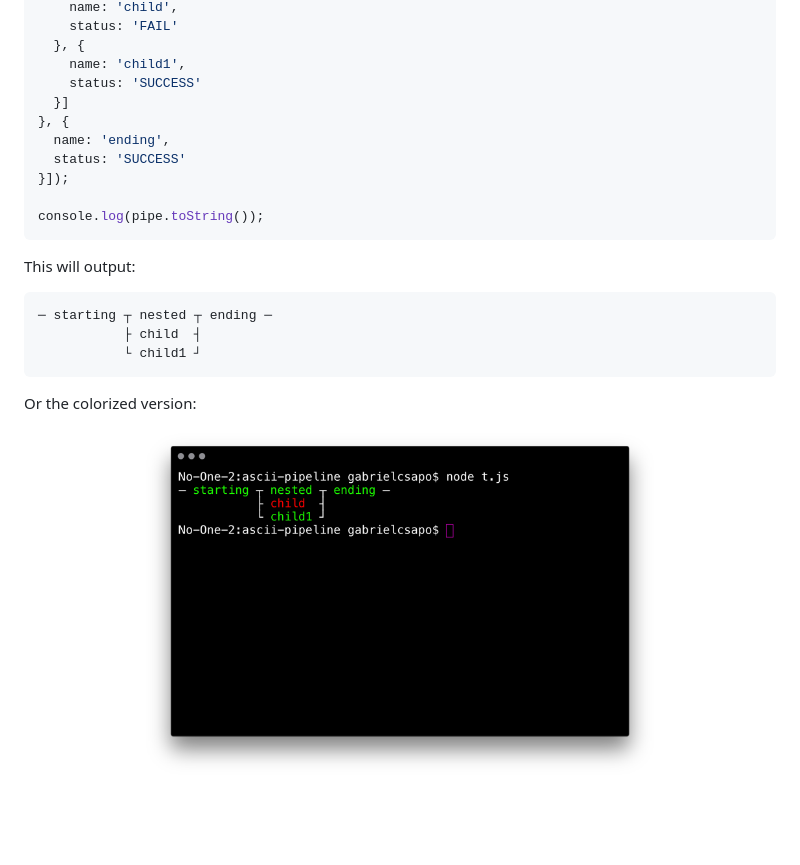
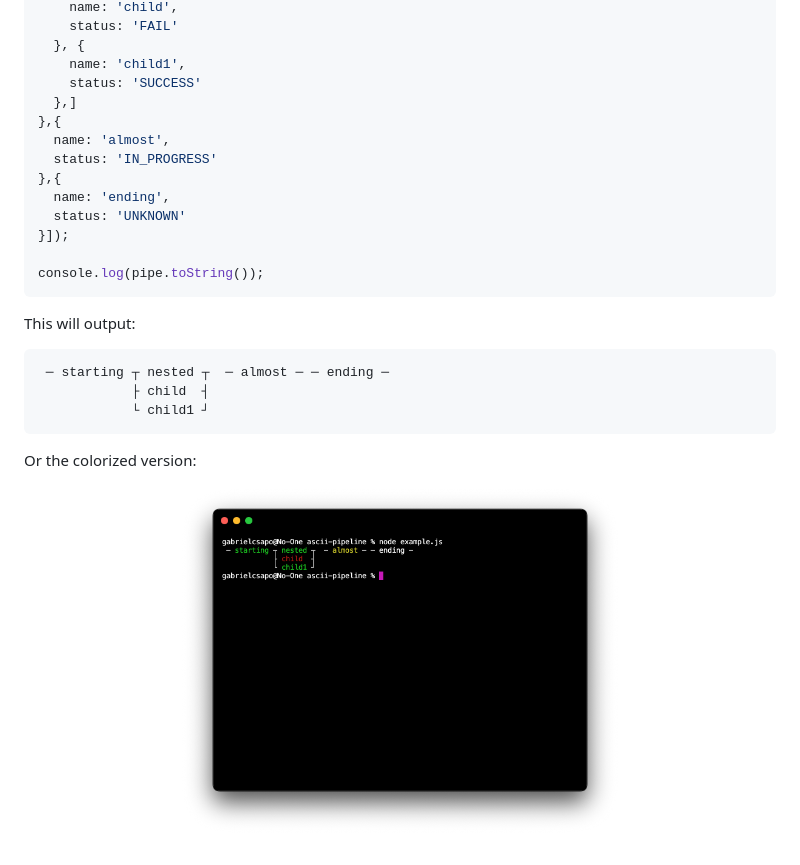
Before and after one commit to gabrielcsapo/ascii-pipeline, a Markdown page: README.md, the part around the change. GitHub-like rendering; pictures changed too: docs/output.png; blank space fills up the shorter version.

Commit message:
[0.2.1] adds IN_PROGRESS state and changes unknown state color

````diff
--- a/README.md
+++ b/README.md
@@ -33,10 +33,13 @@ const pipe = new Pipeline([{
   }, {
     name: 'child1',
     status: 'SUCCESS'
-  }]
-}, {
+  },]
+},{
+  name: 'almost',
+  status: 'IN_PROGRESS'
+},{
   name: 'ending',
-  status: 'SUCCESS'
+  status: 'UNKNOWN'
 }]);
 
 console.log(pipe.toString());
@@ -45,9 +48,9 @@ console.log(pipe.toString());
 This will output:
 
 ```bash
-─ starting ┬ nested ┬ ending ─
-           ├ child  ┤
-           └ child1 ┘
+ ─ starting ┬ nested ┬  ─ almost ─ ─ ending ─
+            ├ child  ┤
+            └ child1 ┘
 ```
 
 Or the colorized version:
````
Also changed, not shown: CHANGELOG.md (+4 -0 lines), 6 other files.
